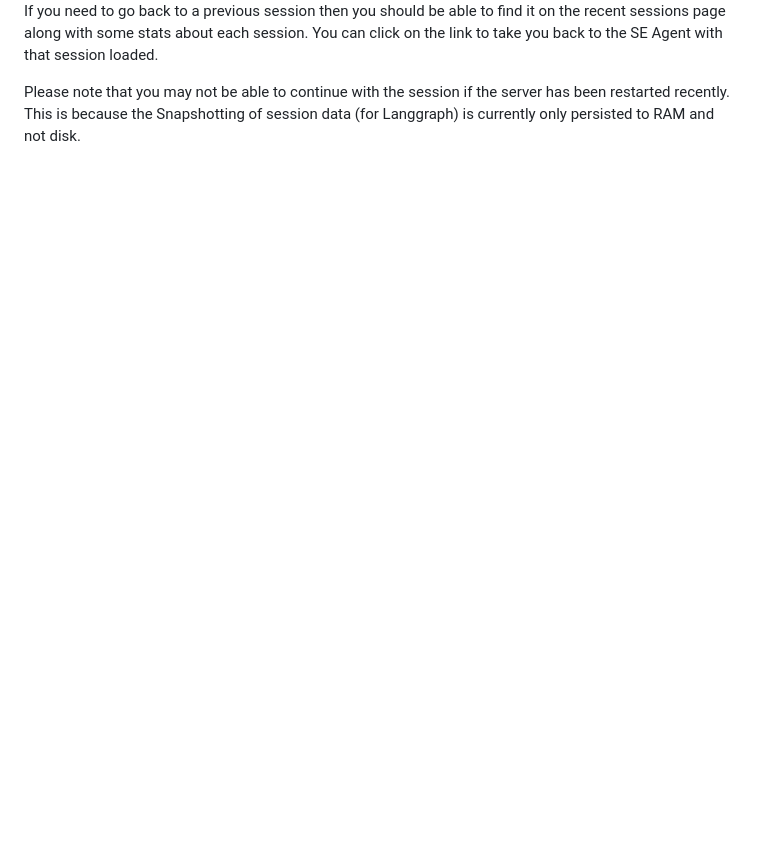
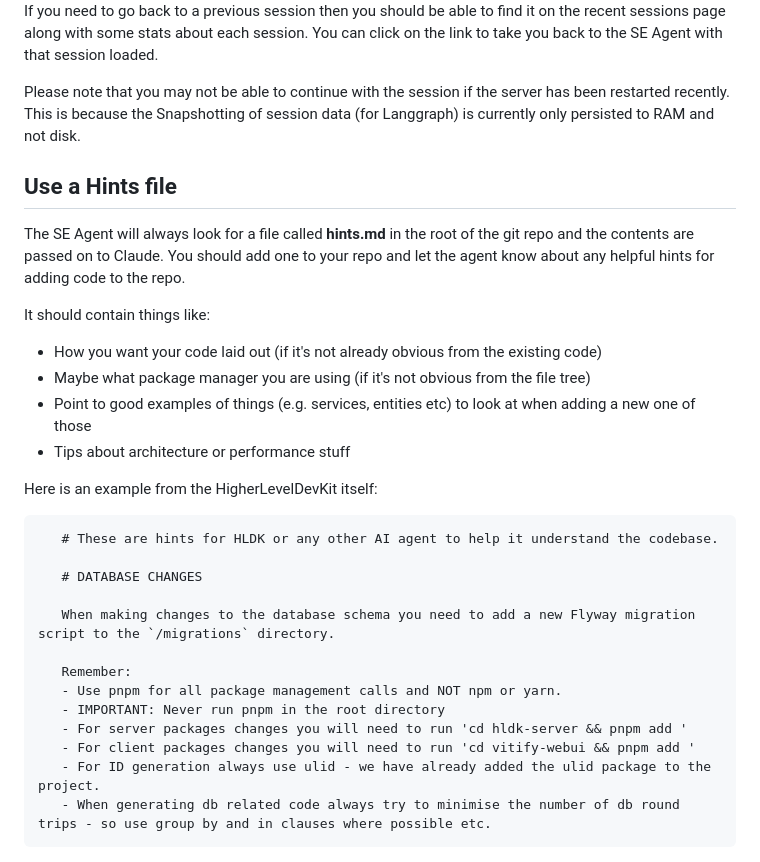
Before and after one commit to HigherLevelDev/hldk, a Markdown page: README.md, the part around the change. Rendered like a GitHub page; blank space fills up the shorter version.

```diff
--- a/README.md
+++ b/README.md
@@ -222,3 +222,33 @@ with some stats about each session. You can click on the link to take you back t
 
 Please note that you may not be able to continue with the session if the server has been restarted recently.
 This is because the Snapshotting of session data (for Langgraph) is currently only persisted to RAM and not disk.
+
+## Use a Hints file
+
+The SE Agent will always look for a file called **hints.md** in the root of the git repo and the contents are passed on
+to Claude. You should add one to your repo and let the agent know about any helpful hints for adding code to the repo.
+
+It should contain things like:
+
+* How you want your code laid out (if it's not already obvious from the existing code)
+* Maybe what package manager you are using (if it's not obvious from the file tree)
+* Point to good examples of things (e.g. services, entities etc) to look at when adding a new one of those
+* Tips about architecture or performance stuff
+
+Here is an example from the HigherLevelDevKit itself:
+
+<pre>
+   # These are hints for HLDK or any other AI agent to help it understand the codebase.
+
+   # DATABASE CHANGES
+
+   When making changes to the database schema you need to add a new Flyway migration script to the `/migrations` directory.
+
+   Remember:
+   - Use pnpm for all package management calls and NOT npm or yarn.
+   - IMPORTANT: Never run pnpm in the root directory
+   - For server packages changes you will need to run 'cd hldk-server && pnpm add <package-name>'
+   - For client packages changes you will need to run 'cd vitify-webui && pnpm add <package-name>'
+   - For ID generation always use ulid - we have already added the ulid package to the project.
+   - When generating db related code always try to minimise the number of db round trips - so use group by and in clauses where possible etc.
+</pre>
```
